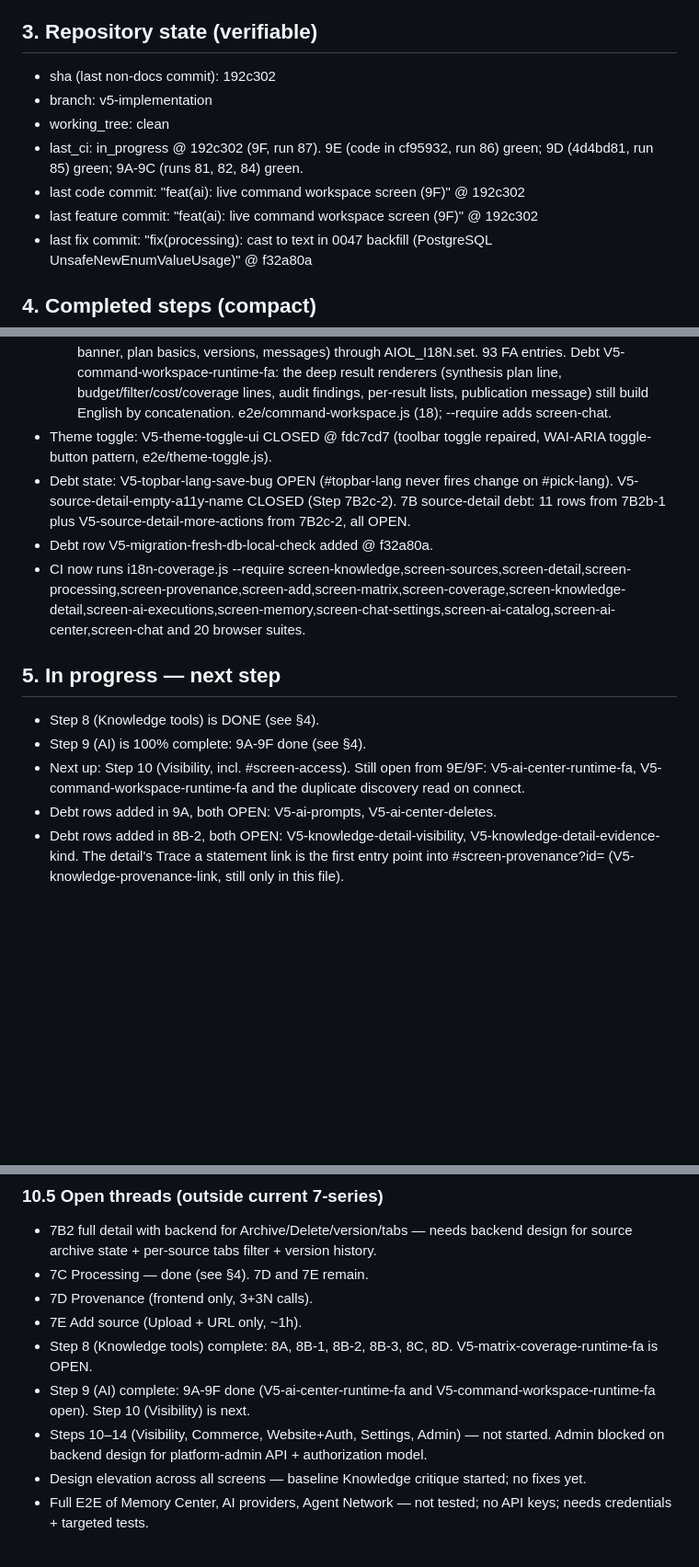
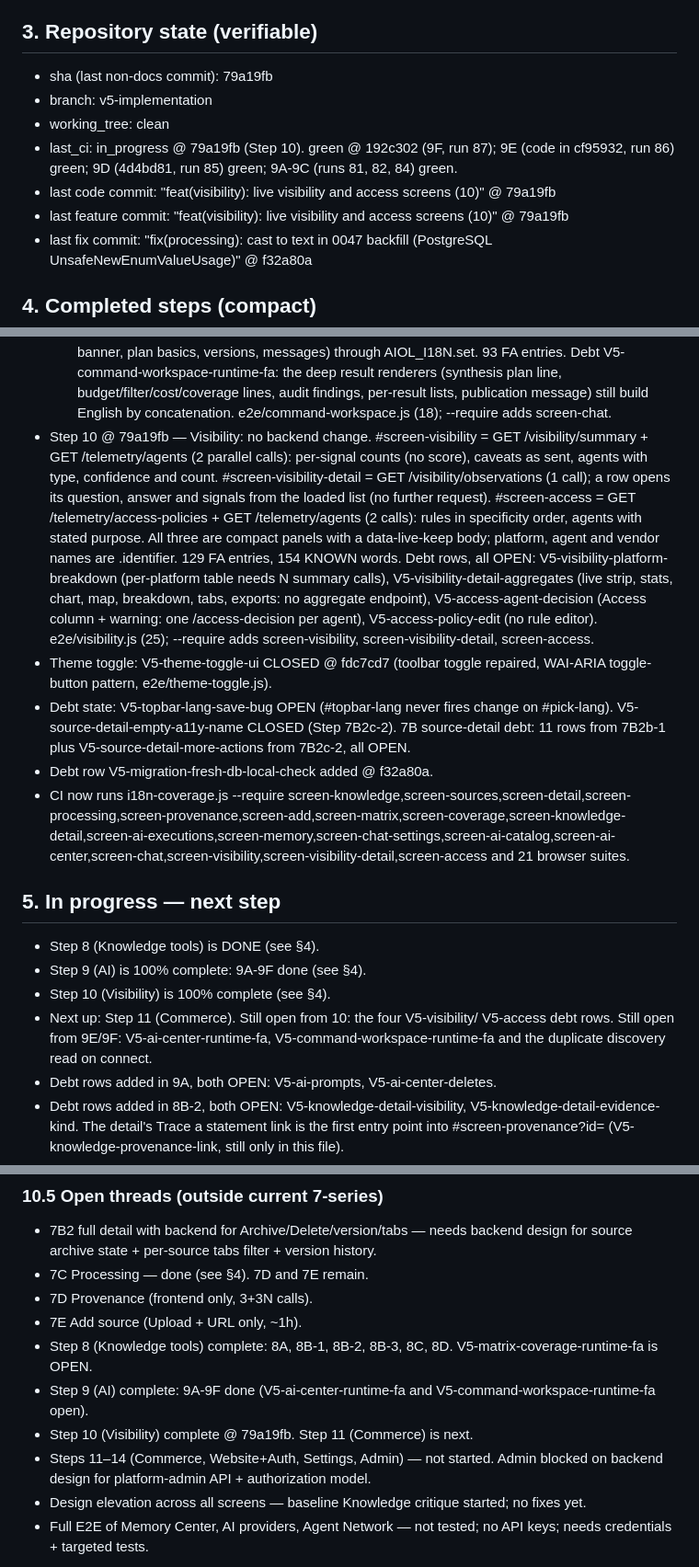
Before and after one commit to hamedbiglari/AI-Operating-Layer, a Markdown page: docs/ai-context/AIOL_MEMORY.md, 3 parts joined by grey strips. Shown at 92% size. GitHub-like rendering; blank space fills up the shorter version.

Commit message:
docs: AIOL_MEMORY v22 @ 79a19fb
Co-Authored-By: Claude Opus 5.5 <noreply@anthropic.com>

```diff
--- a/docs/ai-context/AIOL_MEMORY.md
+++ b/docs/ai-context/AIOL_MEMORY.md
@@ -121,14 +121,14 @@ file from scratch (do not diff). Output only the file content.
 
 ## 3. Repository state (verifiable)
 
-- sha (last non-docs commit): 192c302
+- sha (last non-docs commit): 79a19fb
 - branch: v5-implementation
 - working_tree: clean
-- last_ci: in_progress @ 192c302 (9F, run 87). 9E (code in cf95932,
-  run 86) green; 9D (4d4bd81, run 85) green; 9A-9C (runs 81, 82, 84)
-  green.
-- last code commit: "feat(ai): live command workspace screen (9F)" @ 192c302
-- last feature commit: "feat(ai): live command workspace screen (9F)" @ 192c302
+- last_ci: in_progress @ 79a19fb (Step 10). green @ 192c302 (9F, run
+  87); 9E (code in cf95932, run 86) green; 9D (4d4bd81, run 85) green;
+  9A-9C (runs 81, 82, 84) green.
+- last code commit: "feat(visibility): live visibility and access screens (10)" @ 79a19fb
+- last feature commit: "feat(visibility): live visibility and access screens (10)" @ 79a19fb
 - last fix commit: "fix(processing): cast to text in 0047 backfill
   (PostgreSQL UnsafeNewEnumValueUsage)" @ f32a80a
 
@@ -363,6 +363,23 @@ file from scratch (do not diff). Output only the file content.
     findings, per-result lists, publication message) still build
     English by concatenation. e2e/command-workspace.js (18); --require
     adds screen-chat.
+- Step 10 @ 79a19fb — Visibility: no backend change. #screen-visibility =
+  GET /visibility/summary + GET /telemetry/agents (2 parallel calls):
+  per-signal counts (no score), caveats as sent, agents with type,
+  confidence and count. #screen-visibility-detail = GET
+  /visibility/observations (1 call); a row opens its question, answer
+  and signals from the loaded list (no further request). #screen-access
+  = GET /telemetry/access-policies + GET /telemetry/agents (2 calls):
+  rules in specificity order, agents with stated purpose. All three are
+  compact panels with a data-live-keep body; platform, agent and vendor
+  names are .identifier. 129 FA entries, 154 KNOWN words. Debt rows,
+  all OPEN: V5-visibility-platform-breakdown (per-platform table needs
+  N summary calls), V5-visibility-detail-aggregates (live strip, stats,
+  chart, map, breakdown, tabs, exports: no aggregate endpoint),
+  V5-access-agent-decision (Access column + warning: one
+  /access-decision per agent), V5-access-policy-edit (no rule editor).
+  e2e/visibility.js (25); --require adds screen-visibility,
+  screen-visibility-detail, screen-access.
 - Theme toggle: V5-theme-toggle-ui CLOSED @ fdc7cd7 (toolbar toggle
   repaired, WAI-ARIA toggle-button pattern, e2e/theme-toggle.js).
 - Debt state: V5-topbar-lang-save-bug OPEN (#topbar-lang never fires
@@ -371,15 +388,16 @@ file from scratch (do not diff). Output only the file content.
   V5-source-detail-more-actions from 7B2c-2, all OPEN.
 - Debt row V5-migration-fresh-db-local-check added @ f32a80a.
 - CI now runs i18n-coverage.js --require
-  screen-knowledge,screen-sources,screen-detail,screen-processing,screen-provenance,screen-add,screen-matrix,screen-coverage,screen-knowledge-detail,screen-ai-executions,screen-memory,screen-chat-settings,screen-ai-catalog,screen-ai-center,screen-chat
-  and 20 browser suites.
+  screen-knowledge,screen-sources,screen-detail,screen-processing,screen-provenance,screen-add,screen-matrix,screen-coverage,screen-knowledge-detail,screen-ai-executions,screen-memory,screen-chat-settings,screen-ai-catalog,screen-ai-center,screen-chat,screen-visibility,screen-visibility-detail,screen-access
+  and 21 browser suites.
 
 ## 5. In progress — next step
 
 - Step 8 (Knowledge tools) is DONE (see §4).
 - Step 9 (AI) is 100% complete: 9A-9F done (see §4).
-- Next up: Step 10 (Visibility, incl. #screen-access). Still open from
-  9E/9F: V5-ai-center-runtime-fa, V5-command-workspace-runtime-fa and
+- Step 10 (Visibility) is 100% complete (see §4).
+- Next up: Step 11 (Commerce). Still open from 10: the four V5-visibility/
+  V5-access debt rows. Still open from 9E/9F: V5-ai-center-runtime-fa, V5-command-workspace-runtime-fa and
   the duplicate discovery read on connect.
 - Debt rows added in 9A, both OPEN: V5-ai-prompts, V5-ai-center-deletes.
 - Debt rows added in 8B-2, both OPEN: V5-knowledge-detail-visibility,
@@ -694,8 +715,9 @@ Session / memory:
 - Step 8 (Knowledge tools) complete: 8A, 8B-1, 8B-2, 8B-3, 8C, 8D.
   V5-matrix-coverage-runtime-fa is OPEN.
 - Step 9 (AI) complete: 9A-9F done (V5-ai-center-runtime-fa and
-  V5-command-workspace-runtime-fa open). Step 10 (Visibility) is next.
-- Steps 10–14 (Visibility, Commerce, Website+Auth, Settings, Admin)
+  V5-command-workspace-runtime-fa open).
+- Step 10 (Visibility) complete @ 79a19fb. Step 11 (Commerce) is next.
+- Steps 11–14 (Commerce, Website+Auth, Settings, Admin)
   — not started. Admin blocked on backend design for
   platform-admin API + authorization model.
 - Design elevation across all screens — baseline Knowledge critique
```
Also changed, not shown: other parts of docs/ai-context/AIOL_MEMORY.md (+5 -2 lines).
